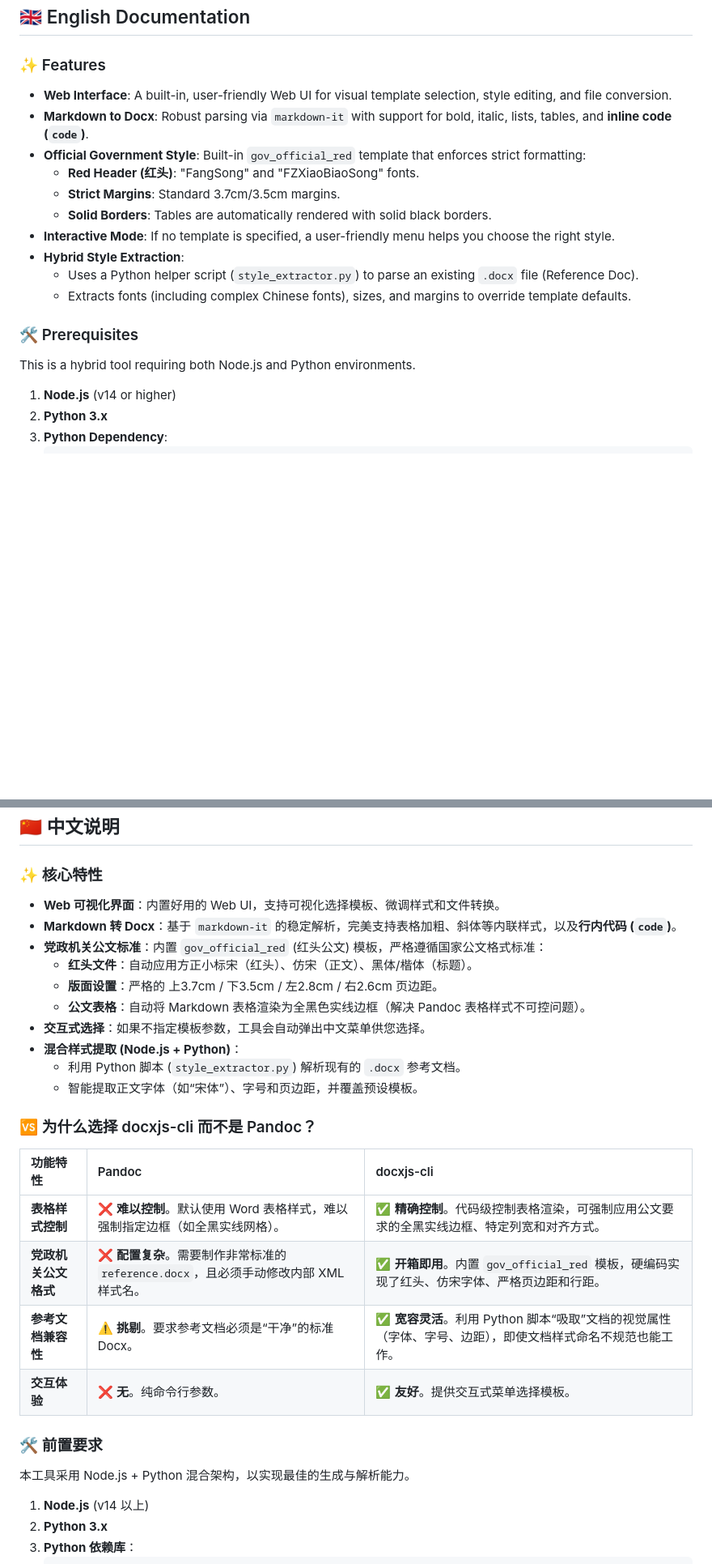
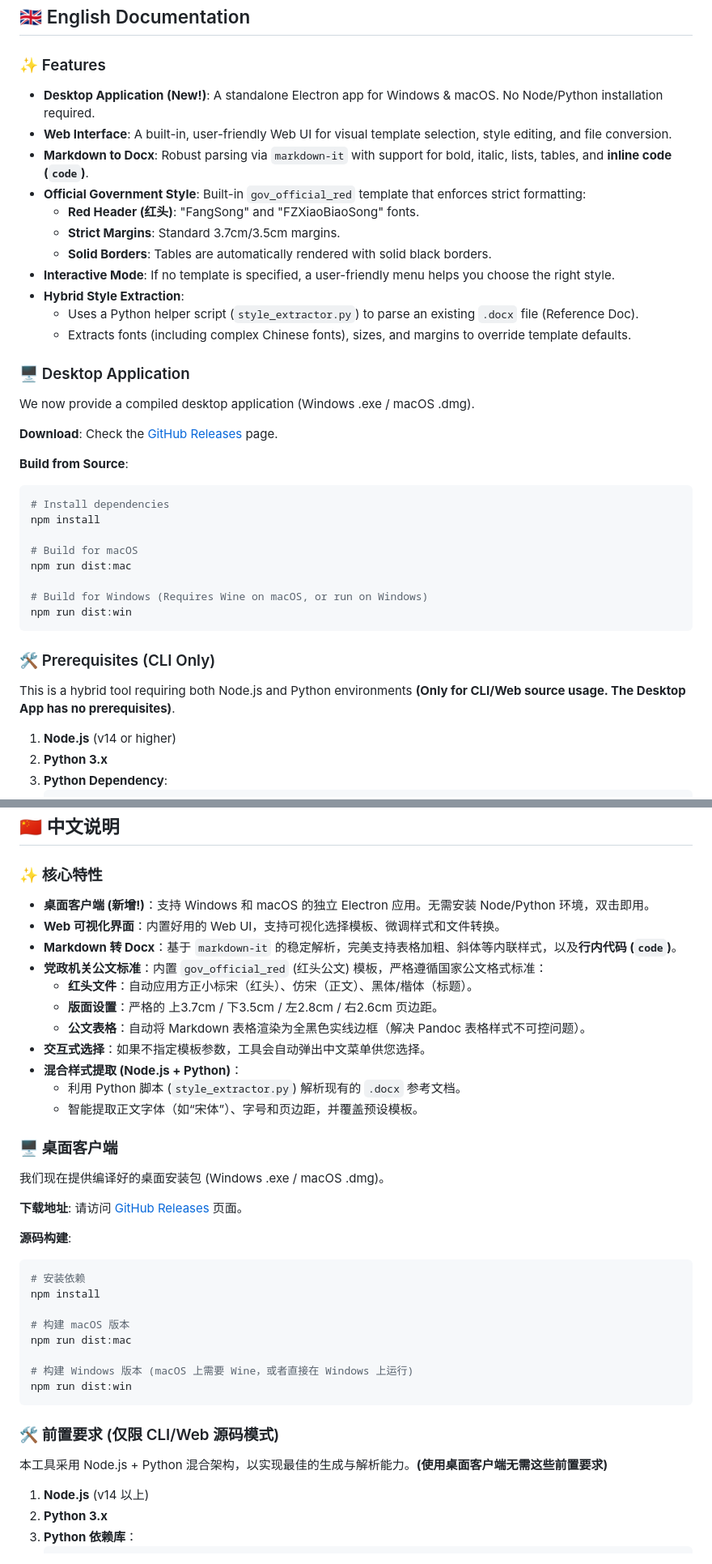
Before and after one commit to ttieli/docxjs-cli, a Markdown page: README.md, 2 parts joined by grey strips. Shown: that part at 81% size. GitHub-like rendering; blank space fills up the shorter version.

Commit message:
docs: update README with desktop app info and build instructions

````diff
--- a/README.md
+++ b/README.md
@@ -15,6 +15,7 @@ A powerful, **hybrid CLI tool built with Node.js (`docx.js`) and Python (`python
 
 ### ✨ Features
 
+*   **Desktop Application (New!)**: A standalone Electron app for Windows & macOS. No Node/Python installation required.
 *   **Web Interface**: A built-in, user-friendly Web UI for visual template selection, style editing, and file conversion.
 *   **Markdown to Docx**: Robust parsing via `markdown-it` with support for bold, italic, lists, tables, and **inline code (`code`)**.
 *   **Official Government Style**: Built-in `gov_official_red` template that enforces strict formatting:
@@ -26,9 +27,27 @@ A powerful, **hybrid CLI tool built with Node.js (`docx.js`) and Python (`python
     *   Uses a Python helper script (`style_extractor.py`) to parse an existing `.docx` file (Reference Doc).
     *   Extracts fonts (including complex Chinese fonts), sizes, and margins to override template defaults.
 
-### 🛠 Prerequisites
+### 🖥️ Desktop Application
 
-This is a hybrid tool requiring both Node.js and Python environments.
+We now provide a compiled desktop application (Windows .exe / macOS .dmg).
+
+**Download**: Check the [GitHub Releases](https://github.com/ttieli/docxjs-cli/releases) page.
+
+**Build from Source**:
+```bash
+# Install dependencies
+npm install
+
+# Build for macOS
+npm run dist:mac
+
+# Build for Windows (Requires Wine on macOS, or run on Windows)
+npm run dist:win
+```
+
+### 🛠 Prerequisites (CLI Only)
+
+This is a hybrid tool requiring both Node.js and Python environments **(Only for CLI/Web source usage. The Desktop App has no prerequisites)**.
 
 1.  **Node.js** (v14 or higher)
 2.  **Python 3.x**
@@ -135,6 +154,7 @@ This tool uses a **Hybrid Node.js + Python** architecture to achieve high-fideli
 
 ### ✨ 核心特性
 
+*   **桌面客户端 (新增!)**：支持 Windows 和 macOS 的独立 Electron 应用。无需安装 Node/Python 环境，双击即用。
 *   **Web 可视化界面**：内置好用的 Web UI，支持可视化选择模板、微调样式和文件转换。
 *   **Markdown 转 Docx**：基于 `markdown-it` 的稳定解析，完美支持表格加粗、斜体等内联样式，以及**行内代码 (`code`)**。
 *   **党政机关公文标准**：内置 `gov_official_red` (红头公文) 模板，严格遵循国家公文格式标准：
@@ -146,18 +166,27 @@ This tool uses a **Hybrid Node.js + Python** architecture to achieve high-fideli
     *   利用 Python 脚本 (`style_extractor.py`) 解析现有的 `.docx` 参考文档。
     *   智能提取正文字体（如“宋体”）、字号和页边距，并覆盖预设模板。
 
-### 🆚 为什么选择 docxjs-cli 而不是 Pandoc？
+### 🖥️ 桌面客户端
 
-| 功能特性 | Pandoc | docxjs-cli |
-| :--- | :--- | :--- |
-| **表格样式控制** | ❌ **难以控制**。默认使用 Word 表格样式，难以强制指定边框（如全黑实线网格）。 | ✅ **精确控制**。代码级控制表格渲染，可强制应用公文要求的全黑实线边框、特定列宽和对齐方式。 |
-| **党政机关公文格式** | ❌ **配置复杂**。需要制作非常标准的 `reference.docx`，且必须手动修改内部 XML 样式名。 | ✅ **开箱即用**。内置 `gov_official_red` 模板，硬编码实现了红头、仿宋字体、严格页边距和行距。 |
-| **参考文档兼容性** | ⚠️ **挑剔**。要求参考文档必须是“干净”的标准 Docx。 | ✅ **宽容灵活**。利用 Python 脚本“吸取”文档的视觉属性（字体、字号、边距），即使文档样式命名不规范也能工作。 |
-| **交互体验** | ❌ **无**。纯命令行参数。 | ✅ **友好**。提供交互式菜单选择模板。 |
+我们现在提供编译好的桌面安装包 (Windows .exe / macOS .dmg)。
 
-### 🛠 前置要求
+**下载地址**: 请访问 [GitHub Releases](https://github.com/ttieli/docxjs-cli/releases) 页面。
 
-本工具采用 Node.js + Python 混合架构，以实现最佳的生成与解析能力。
+**源码构建**:
+```bash
+# 安装依赖
+npm install
+
+# 构建 macOS 版本
+npm run dist:mac
+
+# 构建 Windows 版本 (macOS 上需要 Wine，或者直接在 Windows 上运行)
+npm run dist:win
+```
+
+### 🛠 前置要求 (仅限 CLI/Web 源码模式)
+
+本工具采用 Node.js + Python 混合架构，以实现最佳的生成与解析能力。**(使用桌面客户端无需这些前置要求)**
 
 1.  **Node.js** (v14 以上)
 2.  **Python 3.x**
````
